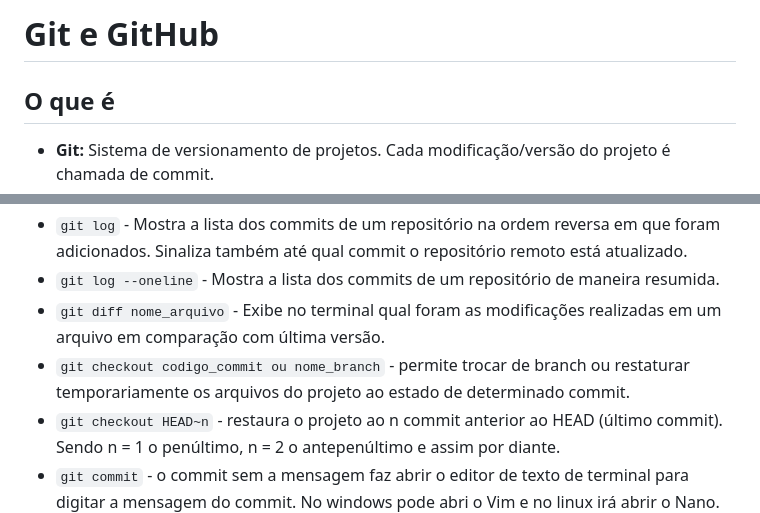
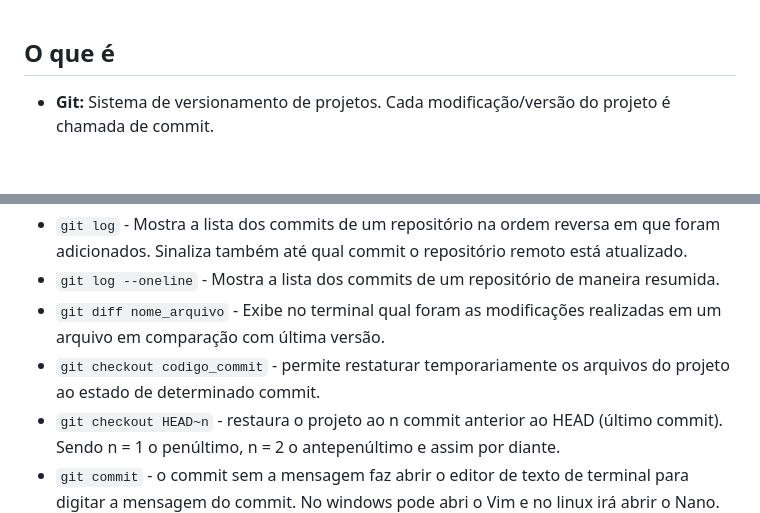
Before and after one commit to ygorgabs/aulagithub, a Markdown page: README.md, 2 parts joined by grey strips. Rendered like a GitHub page; blank space fills up the shorter version.

```diff
--- a/README.md
+++ b/README.md
@@ -1,4 +1,3 @@
-# Git e GitHub
 ## O que é
 
 - **Git:** Sistema de versionamento de projetos. Cada modificação/versão do projeto é chamada de commit.
@@ -61,7 +72,7 @@ O que não deve ser salvo:
 - `git log` - Mostra a lista dos commits de um repositório na ordem reversa em que foram adicionados. Sinaliza também até qual commit o repositório remoto está atualizado.
 - `git log --oneline` - Mostra a lista dos commits de um repositório de maneira resumida.
 - `git diff nome_arquivo` - Exibe no terminal qual foram as modificações realizadas em um arquivo em comparação com última versão.
-- `git checkout codigo_commit ou nome_branch` - permite trocar de branch ou restaturar temporariamente os arquivos do projeto ao estado de determinado commit.
+- `git checkout codigo_commit` - permite restaturar temporariamente os arquivos do projeto ao estado de determinado commit.
 - `git checkout HEAD~n` - restaura o projeto ao n commit anterior ao HEAD (último commit). Sendo n = 1 o penúltimo, n = 2 o antepenúltimo e assim por diante.
 - `git commit` - o commit sem a mensagem faz abrir o editor de texto de terminal para digitar a mensagem do commit. No windows pode abri o Vim e no linux irá abrir o Nano.
 - `git pull nome_remote nome_branch` - atualiza o repositório local em comparação com o remoto.
```
Also changed, not shown: other parts of README.md (+27 -0 lines).
